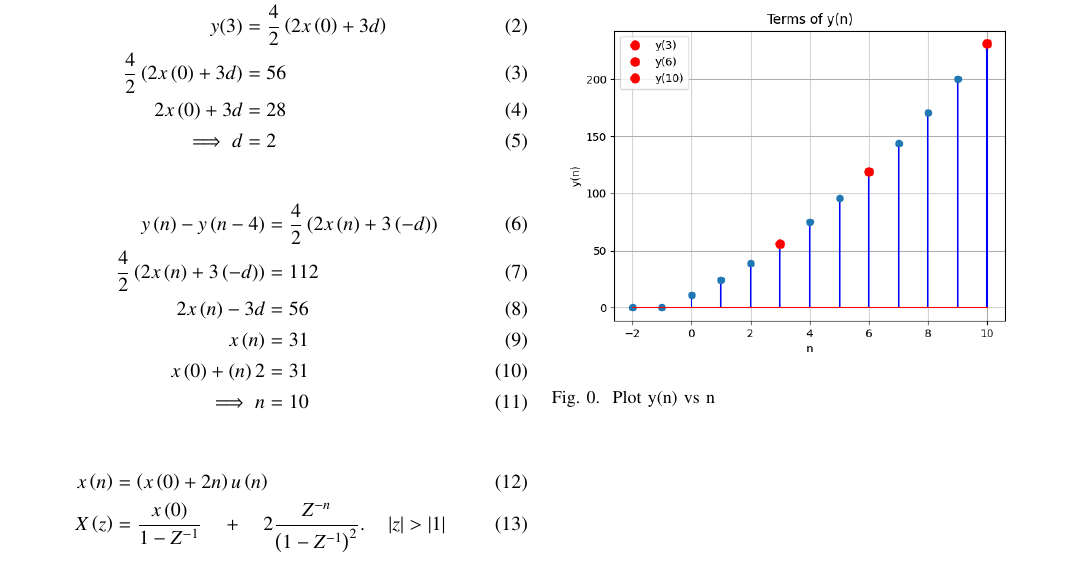
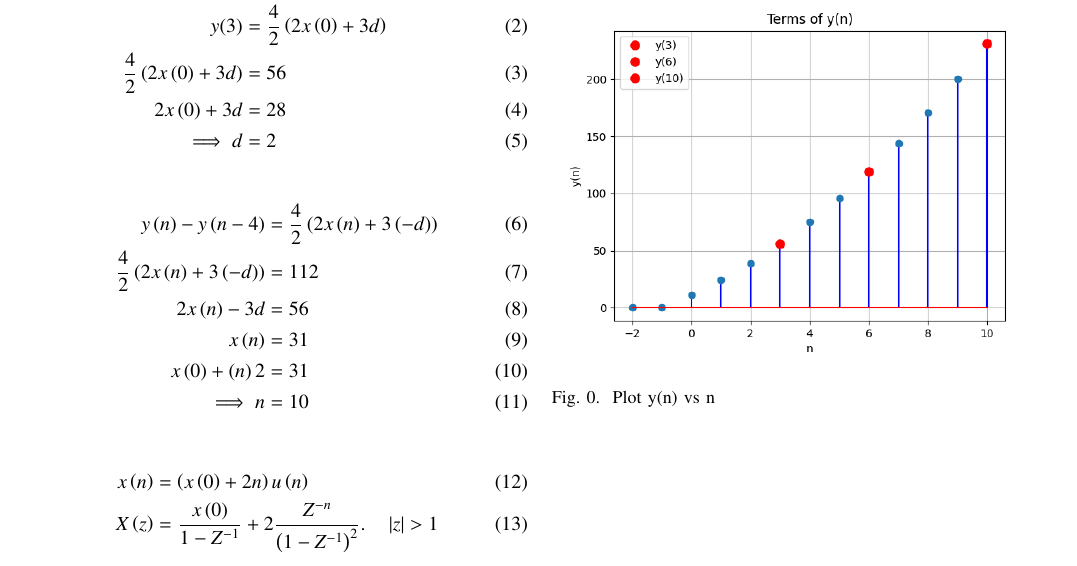
Before and after one commit to Kanishkdevatwal/Assignment_1, a LaTeX problem sheet (11.9.5 12/Assignment2.tex): part of the page, cut so that both start at the same text. The pictures show the PDF file 11.9.5 12/Assignment2.pdf that the author committed with the source.

Commit message:
Add files via upload

```diff
--- a/11.9.5 12/Assignment2.tex
+++ b/11.9.5 12/Assignment2.tex
@@ -89,13 +89,12 @@ x\brak{0}+\brak{n}2&=31\\
 
 \begin{align}
 x\brak{n}&=\brak{x\brak{0}+2n}u\brak{n}\\
-X\brak{z}&=\frac{x\brak{0}}{1-Z^{-1}}\quad+\quad 2\frac{Z^{-n}}{\brak{1-Z^{-1}}^{2}}.\quad \abs{z} > \abs{1}
+X\brak{z}&=\frac{x\brak{0}}{1-Z^{-1}}+2\frac{Z^{-n}}{\brak{1-Z^{-1}}^{2}}.\quad \abs{z} > 1
 \end{align}
 
 \newpage
 
 \begin{figure}
-
     \includegraphics[width=\columnwidth]{figs/fig.png}
     \caption{Plot x(n) vs n}
     \label{fig:enter-label}
```
Also changed, not shown: 11.9.5 12/Assignment2.pdf, 11.9.5 12/Assignment2.tex (9 more changed lines), 1 other file.
